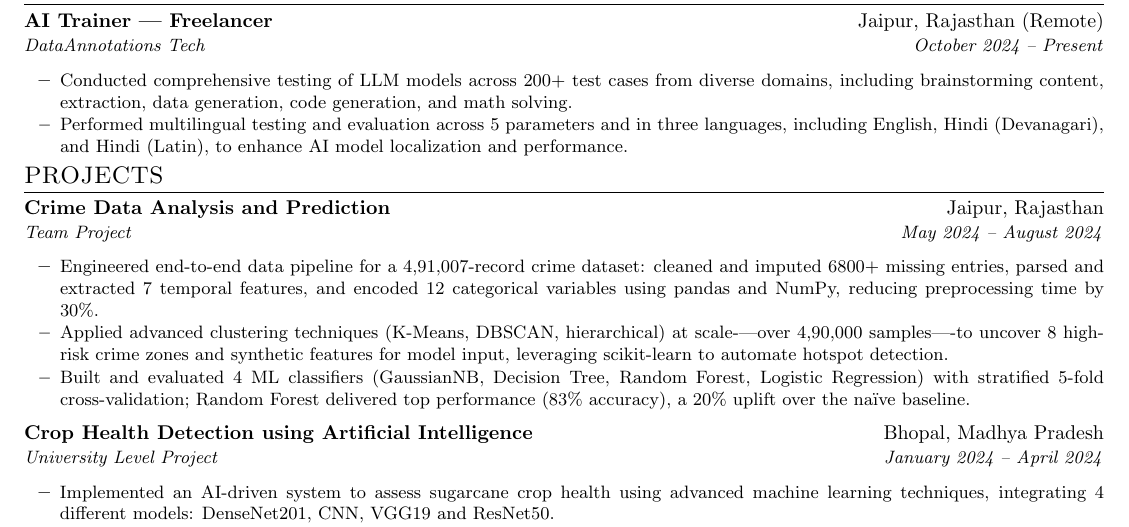
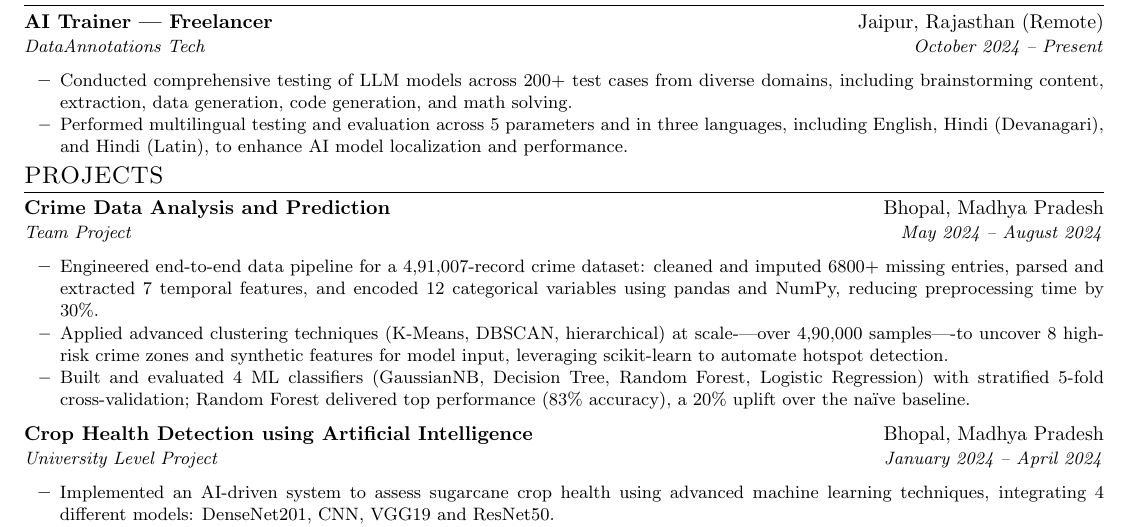
Before and after one commit to Rathod-shubhamm/Shubham-Resume, a LaTeX CV (Akshit_Resume.tex): part of the page, cut so that both start at the same text. Compiled offline with pdfLaTeX.

Commit message:
Update Akshit_Resume.tex

```diff
--- a/Akshit_Resume.tex
+++ b/Akshit_Resume.tex
@@ -30,7 +30,7 @@
 \addtolength{\oddsidemargin}{-0.5in}
 \addtolength{\evensidemargin}{-0.5in}
 \addtolength{\textwidth}{1in}
-\addtolength{\topmargin}{-0.7in}
+\addtolength{\topmargin}{-0.6in}
 \addtolength{\textheight}{1in}
 
 \urlstyle{same}
@@ -133,7 +133,7 @@
 \section{PROJECTS}
   \resumeSubHeadingListStart
     \resumeSubheading
-      {Crime Data Analysis and Prediction}{Jaipur, Rajasthan}
+      {Crime Data Analysis and Prediction}{Bhopal, Madhya Pradesh}
       {Team Project}{May 2024 -- August 2024}
       \resumeItemListStart
         \resumeItem{Engineered end-to-end data pipeline for a 4,91,007-record crime dataset: cleaned and imputed 6800+ missing entries, parsed and extracted 7 temporal features, and encoded 12 categorical variables using pandas and NumPy, reducing preprocessing time by 30\%.}
```
